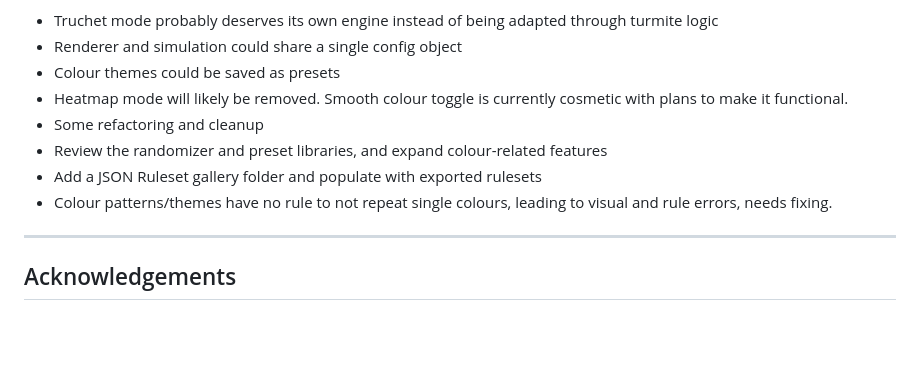
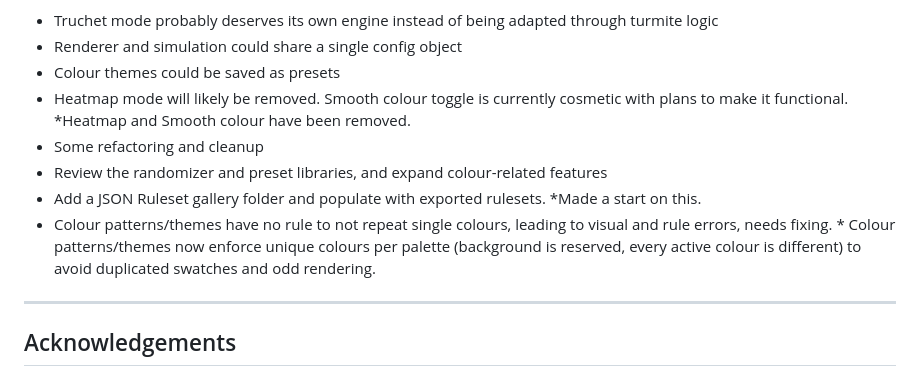
Before and after one commit to Jmakesthingswith/antfarm-simulator, a Markdown page: README.md, the part around the change. GitHub-like rendering; blank space fills up the shorter version.

Commit message:
docs: Update to improvements in README.md, added lines to explain progress made so far

```diff
--- a/README.md
+++ b/README.md
@@ -121,11 +121,11 @@ Improvements:
 - Truchet mode probably deserves its own engine instead of being adapted through turmite logic
 - Renderer and simulation could share a single config object
 - Colour themes could be saved as presets
-- Heatmap mode will likely be removed. Smooth colour toggle is currently cosmetic with plans to make it functional.
+- Heatmap mode will likely be removed. Smooth colour toggle is currently cosmetic with plans to make it functional. *Heatmap and Smooth colour have been removed.
 - Some refactoring and cleanup
 - Review the randomizer and preset libraries, and expand colour-related features
-- Add a JSON Ruleset gallery folder and populate with exported rulesets
-- Colour patterns/themes have no rule to not repeat single colours, leading to visual and rule errors, needs fixing.
+- Add a JSON Ruleset gallery folder and populate with exported rulesets. *Made a start on this.
+- Colour patterns/themes have no rule to not repeat single colours, leading to visual and rule errors, needs fixing. * Colour patterns/themes now enforce unique colours per palette (background is reserved, every active colour is different) to avoid duplicated swatches and odd rendering.
 
 ---
 
```
